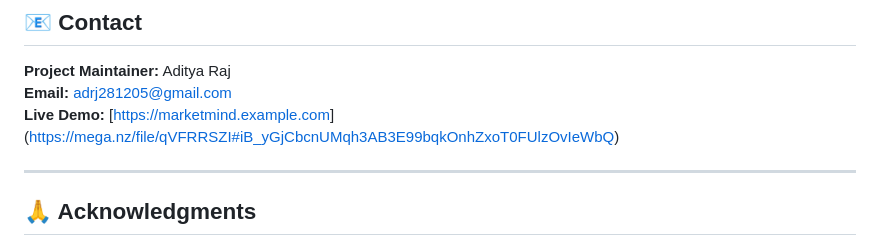
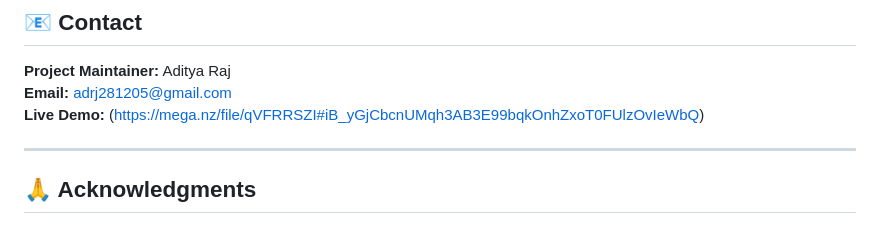
Before and after one commit to AD1tyaR0j/MarketAI, a Markdown page: README.md, the part around the change. Rendered like a GitHub page.

```diff
--- a/README.md
+++ b/README.md
@@ -210,7 +210,7 @@ Contributions are welcome! Please follow these steps:
 
 **Project Maintainer:** Aditya Raj
 **Email:** adrj281205@gmail.com
-**Live Demo:** [[https://marketmind.example.com](https://marketmind.example.com)](https://mega.nz/file/qVFRRSZI#iB_yGjCbcnUMqh3AB3E99bqkOnhZxoT0FUlzOvIeWbQ)
+**Live Demo:** (https://mega.nz/file/qVFRRSZI#iB_yGjCbcnUMqh3AB3E99bqkOnhZxoT0FUlzOvIeWbQ)
 
 ---
 
```
